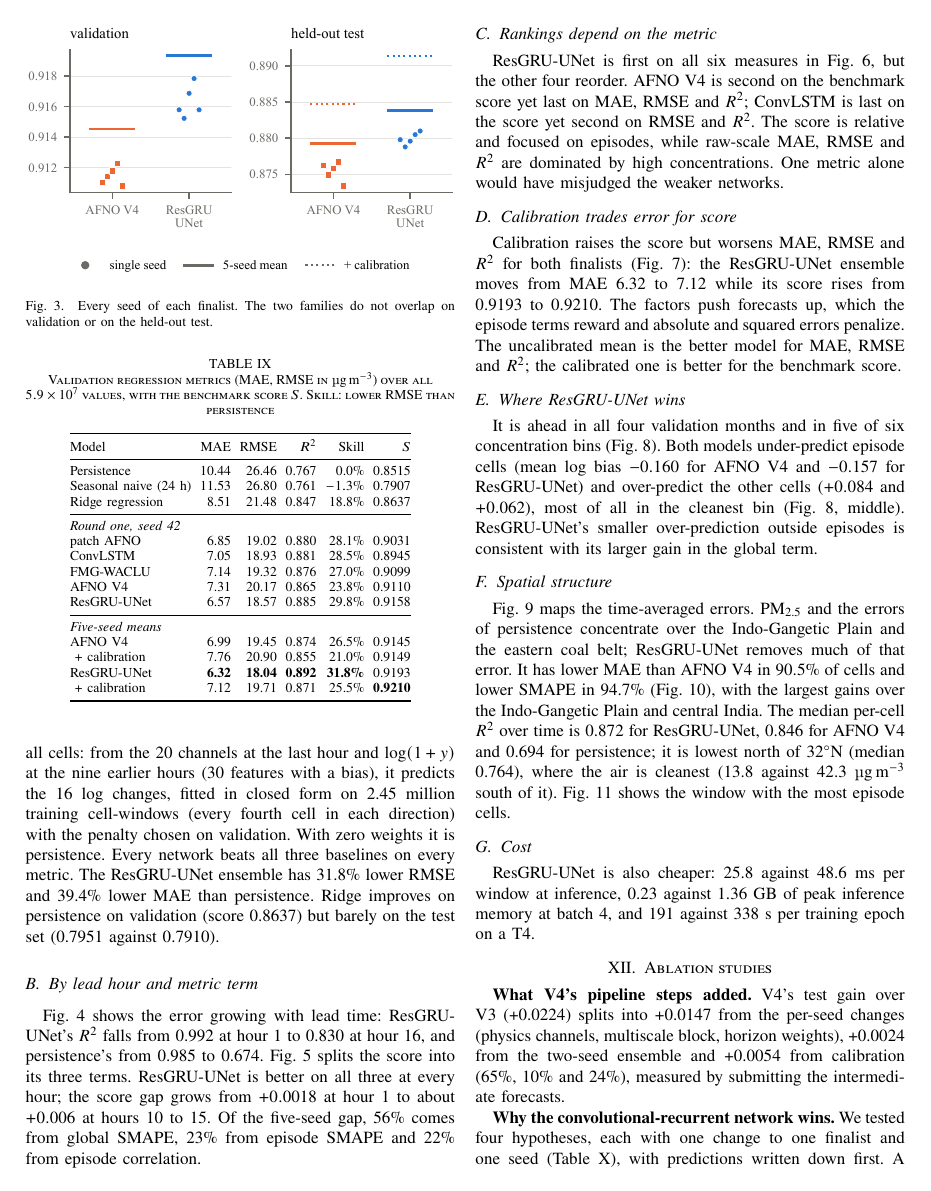
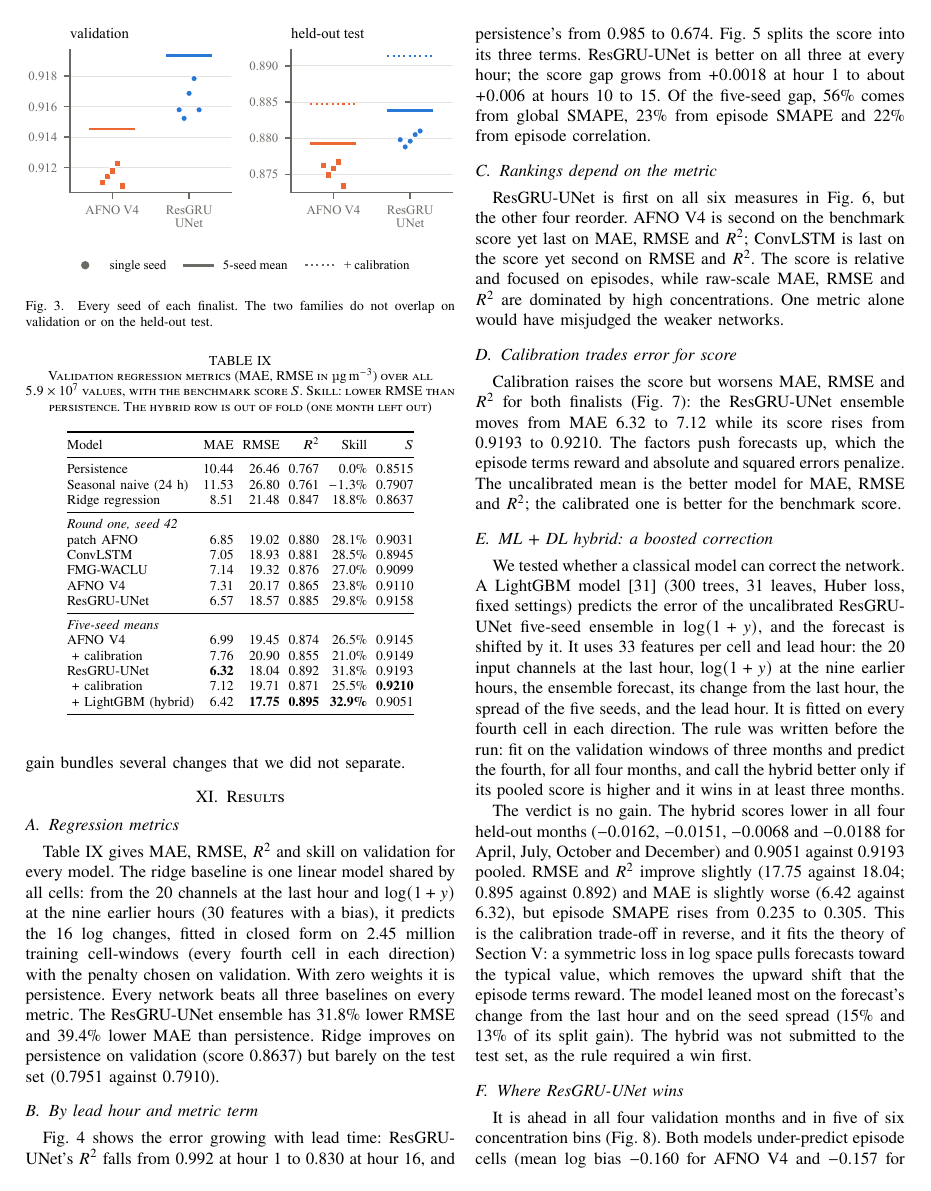
Before and after one commit to Vetri-78640/dl_pm2.5, a LaTeX paper (reports/paper/report.tex): page 7 of 12. Compiled offline with pdfLaTeX.

Commit message:
docs(report): add the ML + DL hybrid result and align the team contributions

```diff
--- a/reports/paper/report.tex
+++ b/reports/paper/report.tex
@@ -406,7 +407,7 @@ Table~\ref{tab:regression} gives MAE, RMSE, $R^2$ and skill on validation for ev
 
 \begin{table}[!t]
 \centering
-\caption{Validation regression metrics (MAE, RMSE in \ugm) over all $5.9\times10^7$ values, with the benchmark score $S$. Skill: lower RMSE than persistence}
+\caption{Validation regression metrics (MAE, RMSE in \ugm) over all $5.9\times10^7$ values, with the benchmark score $S$. Skill: lower RMSE than persistence. The hybrid row is out of fold (one month left out)}
 \label{tab:regression}
 \setlength{\tabcolsep}{2.6pt}
 \begin{tabular}{@{}lrrrrr@{}}
@@ -427,8 +428,9 @@ ResGRU-UNet & 6.57 & 18.57 & 0.885 & 29.8\% & 0.9158 \\
 \multicolumn{6}{@{}l}{\textit{Five-seed means}} \\
 AFNO V4 & 6.99 & 19.45 & 0.874 & 26.5\% & 0.9145 \\
 \ + calibration & 7.76 & 20.90 & 0.855 & 21.0\% & 0.9149 \\
-ResGRU-UNet & \textbf{6.32} & \textbf{18.04} & \textbf{0.892} & \textbf{31.8\%} & 0.9193 \\
+ResGRU-UNet & \textbf{6.32} & 18.04 & 0.892 & 31.8\% & 0.9193 \\
 \ + calibration & 7.12 & 19.71 & 0.871 & 25.5\% & \textbf{0.9210} \\
+\ + LightGBM (hybrid) & 6.42 & \textbf{17.75} & \textbf{0.895} & \textbf{32.9\%} & 0.9051 \\
 \bottomrule
 \end{tabular}
 \end{table}
@@ -469,6 +471,12 @@ Calibration raises the score but worsens MAE, RMSE and $R^2$ for both finalists
 \caption{Calibration moves both finalists to a higher score and a higher MAE (validation; in sample for 2 seeds, leave one month out for 5 seeds).}
 \label{fig:calib}
 \end{figure}
+
+\subsection{ML + DL hybrid: a boosted correction}
+\label{sec:hybrid}
+We tested whether a classical model can correct the network. A LightGBM model \cite{ke2017lightgbm} (300 trees, 31 leaves, Huber loss, fixed settings) predicts the error of the uncalibrated ResGRU-UNet five-seed ensemble in $\log(1+y)$, and the forecast is shifted by it. It uses 33 features per cell and lead hour: the 20 input channels at the last hour, $\log(1+y)$ at the nine earlier hours, the ensemble forecast, its change from the last hour, the spread of the five seeds, and the lead hour. It is fitted on every fourth cell in each direction. The rule was written before the run: fit on the validation windows of three months and predict the fourth, for all four months, and call the hybrid better only if its pooled score is higher and it wins in at least three months.
+
+The verdict is no gain. The hybrid scores lower in all four held-out months ($-0.0162$, $-0.0151$, $-0.0068$ and $-0.0188$ for April, July, October and December) and 0.9051 against 0.9193 pooled. RMSE and $R^2$ improve slightly (17.75 against 18.04; 0.895 against 0.892) and MAE is slightly worse (6.42 against 6.32), but episode SMAPE rises from 0.235 to 0.305. This is the calibration trade-off in reverse, and it fits the theory of Section~\ref{sec:theory}: a symmetric loss in log space pulls forecasts toward the typical value, which removes the upward shift that the episode terms reward. The model leaned most on the forecast's change from the last hour and on the seed spread (15\% and 13\% of its split gain). The hybrid was not submitted to the test set, as the rule required a win first.
 
 \subsection{Where ResGRU-UNet wins}
 It is ahead in all four validation months and in five of six concentration bins (Fig.~\ref{fig:where}). Both models under-predict episode cells (mean log bias $-0.160$ for AFNO V4 and $-0.157$ for ResGRU-UNet) and over-predict the other cells ($+0.084$ and $+0.062$), most of all in the cleanest bin (Fig.~\ref{fig:where}, middle). ResGRU-UNet's smaller over-prediction outside episodes is consistent with its larger gain in the global term.
```
Also changed, not shown: reports/paper/report.pdf, reports/paper/report.tex (15 more changed lines).
